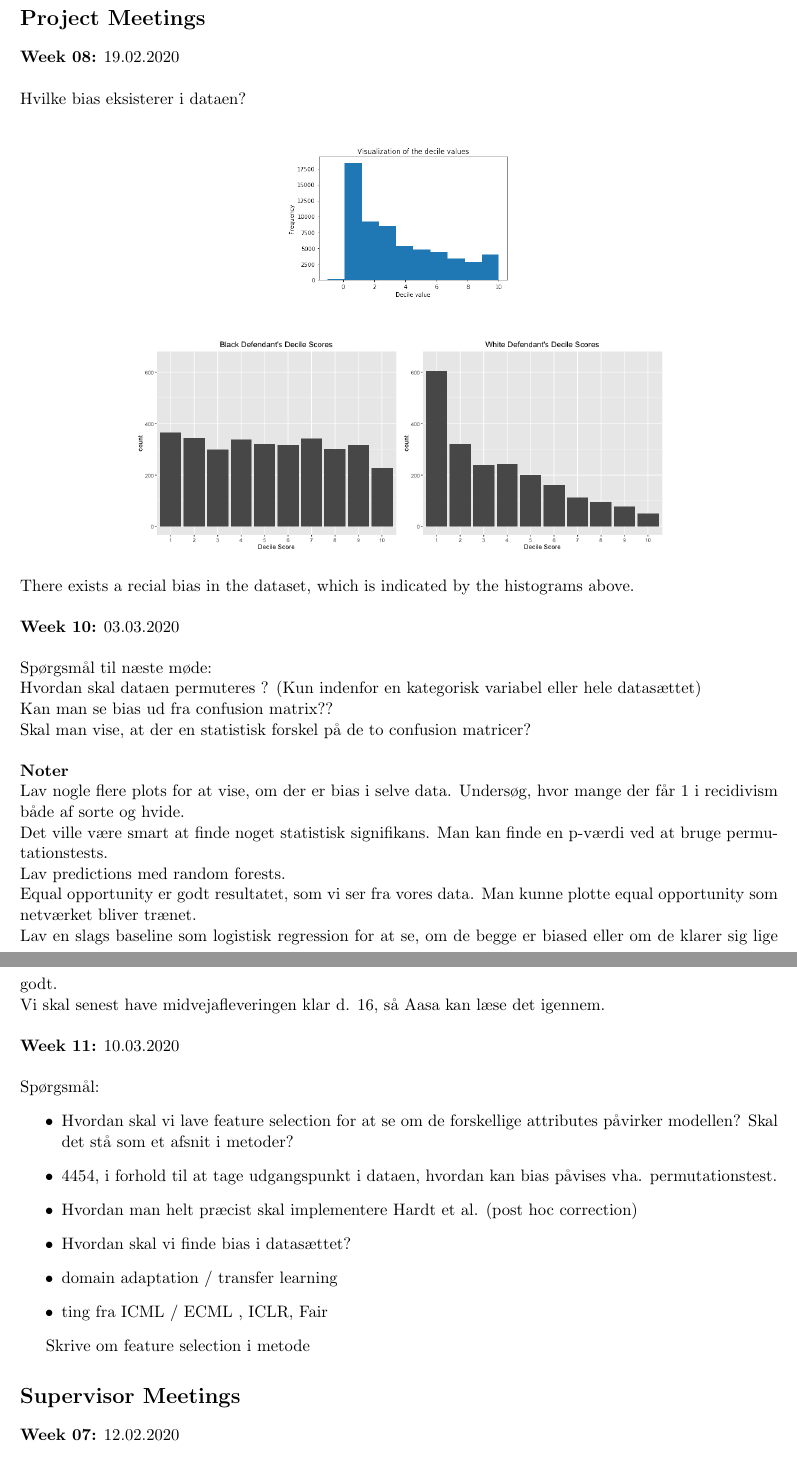
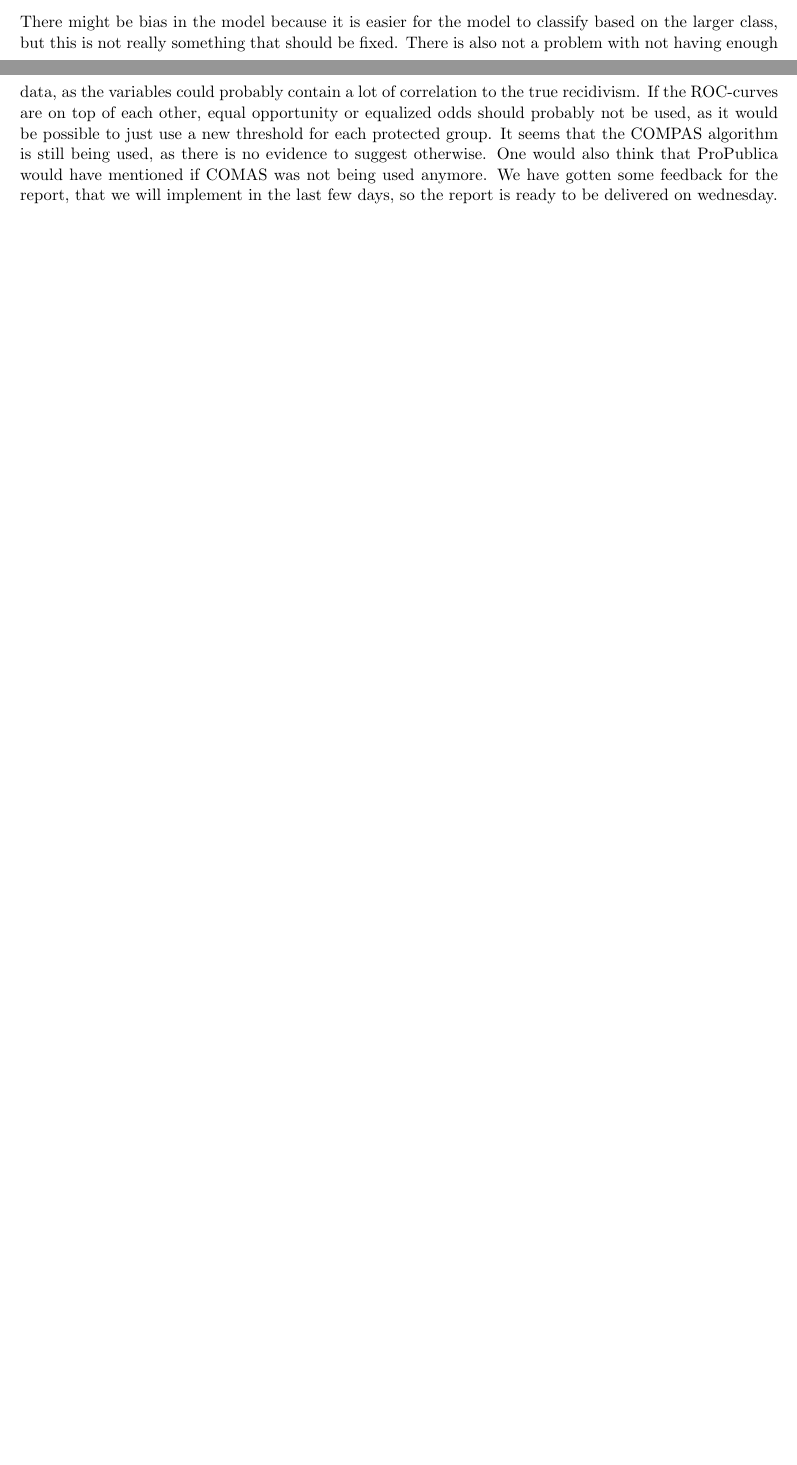
Before and after one commit to oskarwiese/fagprojekt, a LaTeX document (deliverables/logbok_grp.tex): two parts of pages 9 and 10 of 11 before the commit and two parts of pages 8 and 9 of 9 after it, joined at a grey line, cut at the place of the change, the shorter picture padded with empty space. Compiled offline with pdfLaTeX.

```diff
--- a/deliverables/logbok_grp.tex
+++ b/deliverables/logbok_grp.tex
@@ -207,74 +208,3 @@
 
 
 \subsection*{3-Week Period - Week 3: 18.6.20 - 24.6.20}
-
-
-
-\newpage
-\newpage
-\section*{Project Meetings}
-
-	%Questions \\
-	%Reading, who and what \\
-	%Implementation, who and what \\
-	%Results, who and what \\
-	%Decisions, who and what, what do you do alone, what do you do together
-
-	\textbf{Week 08:}  19.02.2020 \\\\
-	\noindent
-	Hvilke bias eksisterer i dataen? \\
-	\begin{figure}[H]
-		\centering
-		\includegraphics[width=0.3\linewidth]{billeder/decil.png}
-	\end{figure}
-
-	\begin{figure}[H]
-		\centering
-		\includegraphics[width=0.7\linewidth]{billeder/black_white}
-	\end{figure}
-	\noindent
-	There exists a recial bias in the dataset, which is indicated by the histograms above.
-	\\\\
-	\textbf{Week 10:}  03.03.2020 \\\\
-	\noindent
-	Spørgsmål til næste møde: \\
-	Hvordan skal dataen permuteres ? (Kun indenfor en kategorisk variabel eller hele datasættet) \newline
-	Kan man se bias ud fra confusion matrix?? \\
-	Skal man vise, at der en statistisk forskel på de to confusion matricer? \\ \\
-	\textbf{Noter} \\
-	Lav nogle flere plots for at vise, om der er bias i selve data. Undersøg, hvor mange der får 1 i recidivism både af sorte og hvide.
-	\newline
-	Det ville være smart at finde noget statistisk signifikans. Man kan finde en p-værdi ved at bruge permutationstests.
-	\newline
-	Lav predictions med random forests.
-	\newline
-	Equal opportunity er godt resultatet, som vi ser fra vores data. Man kunne plotte equal opportunity som netværket bliver trænet.
-	\newline
-	Lav en slags baseline som logistisk regression for at se, om de begge er biased eller om de klarer sig lige godt.
-	\newline
-	Vi skal senest have midvejafleveringen klar d. 16, så Aasa kan læse det igennem.
-	\\\\
-	\textbf{Week 11:}  10.03.2020 \\\\
-	\noindent
-	Spørgsmål:
-	\begin{itemize}
-		\item  Hvordan skal vi lave feature selection for at se om de forskellige attributes påvirker modellen? Skal det stå som et afsnit i metoder?
-
-		\item 4454, i forhold til at tage udgangspunkt i dataen, hvordan kan bias påvises vha. permutationstest.
-
-		\item Hvordan man helt præcist skal implementere Hardt et al. (post hoc correction)
-
-		\item Hvordan skal vi finde bias i datasættet?
-
-		\item domain adaptation / transfer learning
-
-		\item ting fra ICML / ECML , ICLR, Fair
-
-	\end{itemize}
-
-	Skrive om feature selection i metode
-
-
-\section*{Supervisor Meetings}
-
-	\textbf{Week 07:}  12.02.2020 \\\\
@@ -302,6 +211,4 @@
-	\begin{itemize}
-		\item
-	\end{itemize}
-
+There might be bias in the model because it is easier for the model to classify based on the larger class, but this is not really something that should be fixed. There is also not a problem with not having enough data, as the variables could probably contain a lot of correlation to the true recidivism. If the ROC-curves are on top of each other, equal opportunity or equalized odds should probably not be used, as it would be possible to just use a new threshold for each protected group.
+It seems that the COMPAS algorithm is still being used, as there is no evidence to suggest otherwise. One would also think that ProPublica would have mentioned if COMAS was not being used anymore. We have gotten some feedback for the report, that we will implement in the last few days, so the report is ready to be delivered on wednesday.
 
 \end{document}
```
Also changed, not shown: deliverables/logbok_grp.tex (38 more changed lines).
